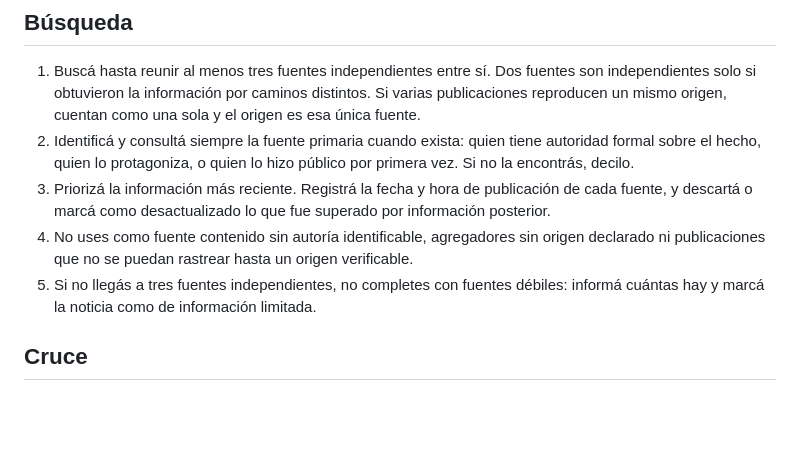
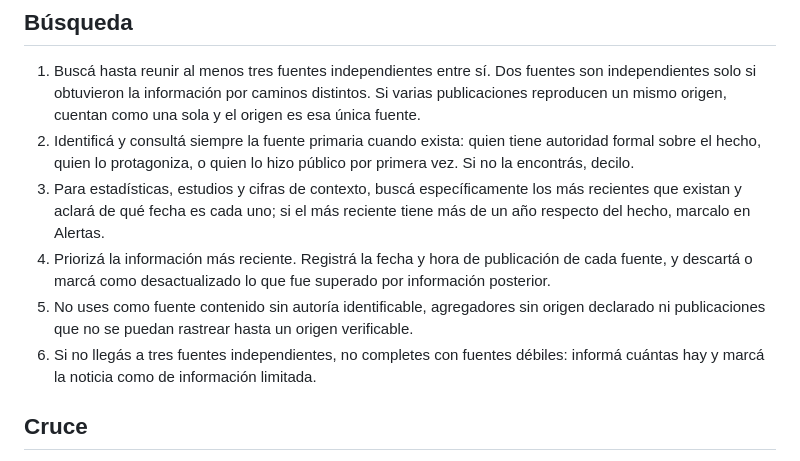
Before and after one commit to agenciastereook-gif/jordychannel, a Markdown page: prompts/00_investigacion.md, the part around the change. Drawn GitHub-style; blank space fills up the shorter version.

```diff
--- a/prompts/00_investigacion.md
+++ b/prompts/00_investigacion.md
@@ -15,11 +15,14 @@ escribís el guion: armás un informe de datos verificados. Usá la búsqueda we
 2. Identificá y consultá siempre la fuente primaria cuando exista: quien tiene autoridad formal
    sobre el hecho, quien lo protagoniza, o quien lo hizo público por primera vez. Si no la
    encontrás, decilo.
-3. Priorizá la información más reciente. Registrá la fecha y hora de publicación de cada fuente, y
+3. Para estadísticas, estudios y cifras de contexto, buscá específicamente los más recientes que
+   existan y aclará de qué fecha es cada uno; si el más reciente tiene más de un año respecto del
+   hecho, marcalo en Alertas.
+4. Priorizá la información más reciente. Registrá la fecha y hora de publicación de cada fuente, y
    descartá o marcá como desactualizado lo que fue superado por información posterior.
-4. No uses como fuente contenido sin autoría identificable, agregadores sin origen declarado ni
+5. No uses como fuente contenido sin autoría identificable, agregadores sin origen declarado ni
    publicaciones que no se puedan rastrear hasta un origen verificable.
-5. Si no llegás a tres fuentes independientes, no completes con fuentes débiles: informá cuántas
+6. Si no llegás a tres fuentes independientes, no completes con fuentes débiles: informá cuántas
    hay y marcá la noticia como de información limitada.
 
 ## Cruce
```
Also changed, not shown: modelos/MANUAL_DE_ESTILO.md (+46 -10 lines).
